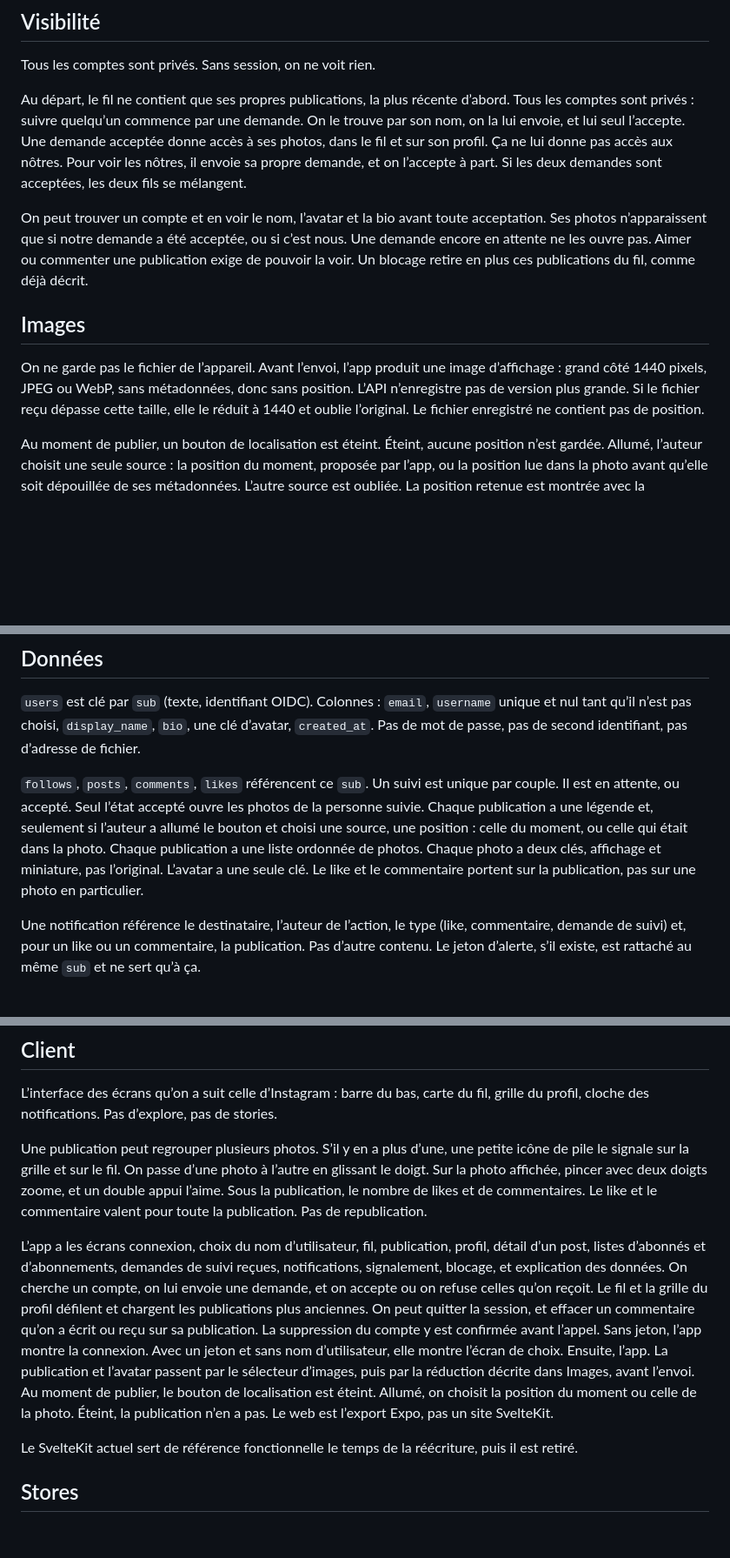
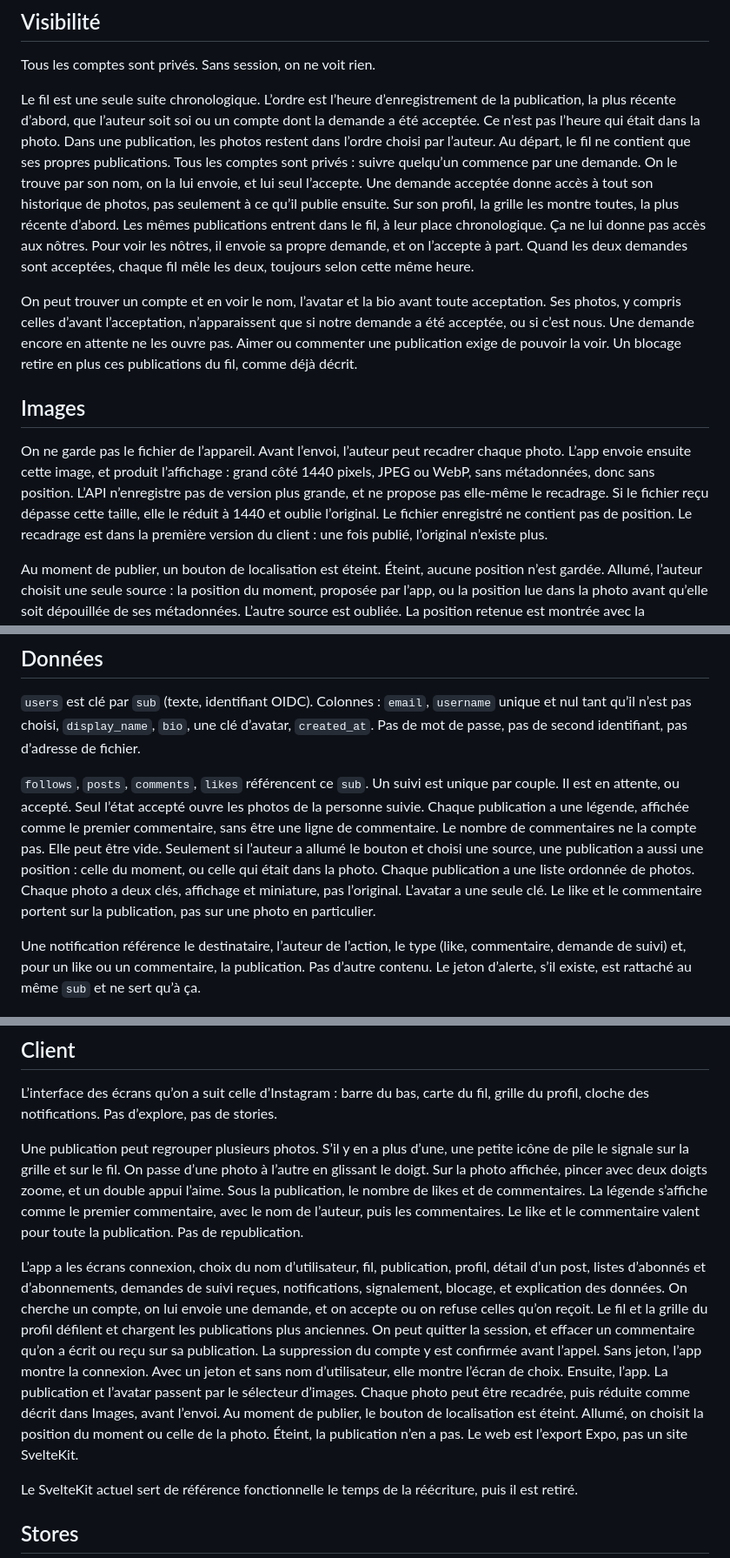
Before and after one commit to taviani/instacrane, a Markdown page: docs/sdd/spec.md, 3 parts joined by grey strips. Shown at 87% size. Rendered like a GitHub page; blank space fills up the shorter version.

Commit message:
docs: précise le fil et ajoute le plan de la tranche 4
Le fil est chronologique, l'historique s'ouvre à l'acceptation, et la légende s'affiche comme le premier commentaire.

```diff
--- a/docs/sdd/spec.md
+++ b/docs/sdd/spec.md
@@ -89,13 +89,13 @@ Quitter la session efface les jetons sur l’appareil, et le jeton d’alerte. O
 
 Tous les comptes sont privés. Sans session, on ne voit rien.
 
-Au départ, le fil ne contient que ses propres publications, la plus récente d’abord. Tous les comptes sont privés : suivre quelqu’un commence par une demande. On le trouve par son nom, on la lui envoie, et lui seul l’accepte. Une demande acceptée donne accès à ses photos, dans le fil et sur son profil. Ça ne lui donne pas accès aux nôtres. Pour voir les nôtres, il envoie sa propre demande, et on l’accepte à part. Si les deux demandes sont acceptées, les deux fils se mélangent.
+Le fil est une seule suite chronologique. L’ordre est l’heure d’enregistrement de la publication, la plus récente d’abord, que l’auteur soit soi ou un compte dont la demande a été acceptée. Ce n’est pas l’heure qui était dans la photo. Dans une publication, les photos restent dans l’ordre choisi par l’auteur. Au départ, le fil ne contient que ses propres publications. Tous les comptes sont privés : suivre quelqu’un commence par une demande. On le trouve par son nom, on la lui envoie, et lui seul l’accepte. Une demande acceptée donne accès à tout son historique de photos, pas seulement à ce qu’il publie ensuite. Sur son profil, la grille les montre toutes, la plus récente d’abord. Les mêmes publications entrent dans le fil, à leur place chronologique. Ça ne lui donne pas accès aux nôtres. Pour voir les nôtres, il envoie sa propre demande, et on l’accepte à part. Quand les deux demandes sont acceptées, chaque fil mêle les deux, toujours selon cette même heure.
 
-On peut trouver un compte et en voir le nom, l’avatar et la bio avant toute acceptation. Ses photos n’apparaissent que si notre demande a été acceptée, ou si c’est nous. Une demande encore en attente ne les ouvre pas. Aimer ou commenter une publication exige de pouvoir la voir. Un blocage retire en plus ces publications du fil, comme déjà décrit.
+On peut trouver un compte et en voir le nom, l’avatar et la bio avant toute acceptation. Ses photos, y compris celles d’avant l’acceptation, n’apparaissent que si notre demande a été acceptée, ou si c’est nous. Une demande encore en attente ne les ouvre pas. Aimer ou commenter une publication exige de pouvoir la voir. Un blocage retire en plus ces publications du fil, comme déjà décrit.
 
 ## Images
 
-On ne garde pas le fichier de l’appareil. Avant l’envoi, l’app produit une image d’affichage : grand côté 1440 pixels, JPEG ou WebP, sans métadonnées, donc sans position. L’API n’enregistre pas de version plus grande. Si le fichier reçu dépasse cette taille, elle le réduit à 1440 et oublie l’original. Le fichier enregistré ne contient pas de position.
+On ne garde pas le fichier de l’appareil. Avant l’envoi, l’auteur peut recadrer chaque photo. L’app envoie ensuite cette image, et produit l’affichage : grand côté 1440 pixels, JPEG ou WebP, sans métadonnées, donc sans position. L’API n’enregistre pas de version plus grande, et ne propose pas elle-même le recadrage. Si le fichier reçu dépasse cette taille, elle le réduit à 1440 et oublie l’original. Le fichier enregistré ne contient pas de position. Le recadrage est dans la première version du client : une fois publié, l’original n’existe plus.
 
 Au moment de publier, un bouton de localisation est éteint. Éteint, aucune position n’est gardée. Allumé, l’auteur choisit une seule source : la position du moment, proposée par l’app, ou la position lue dans la photo avant qu’elle soit dépouillée de ses métadonnées. L’autre source est oubliée. La position retenue est montrée avec la publication à ceux qui peuvent la voir, et elle part avec la publication quand elle est effacée. Le bouton peut rester éteint.
 
@@ -107,7 +107,7 @@ L’app demande l’image à l’API. Si ce compte a le droit de la voir, l’AP
 
 `users` est clé par `sub` (texte, identifiant OIDC). Colonnes : `email`, `username` unique et nul tant qu’il n’est pas choisi, `display_name`, `bio`, une clé d’avatar, `created_at`. Pas de mot de passe, pas de second identifiant, pas d’adresse de fichier.
 
-`follows`, `posts`, `comments`, `likes` référencent ce `sub`. Un suivi est unique par couple. Il est en attente, ou accepté. Seul l’état accepté ouvre les photos de la personne suivie. Chaque publication a une légende et, seulement si l’auteur a allumé le bouton et choisi une source, une position : celle du moment, ou celle qui était dans la photo. Chaque publication a une liste ordonnée de photos. Chaque photo a deux clés, affichage et miniature, pas l’original. L’avatar a une seule clé. Le like et le commentaire portent sur la publication, pas sur une photo en particulier.
+`follows`, `posts`, `comments`, `likes` référencent ce `sub`. Un suivi est unique par couple. Il est en attente, ou accepté. Seul l’état accepté ouvre les photos de la personne suivie. Chaque publication a une légende, affichée comme le premier commentaire, sans être une ligne de commentaire. Le nombre de commentaires ne la compte pas. Elle peut être vide. Seulement si l’auteur a allumé le bouton et choisi une source, une publication a aussi une position : celle du moment, ou celle qui était dans la photo. Chaque publication a une liste ordonnée de photos. Chaque photo a deux clés, affichage et miniature, pas l’original. L’avatar a une seule clé. Le like et le commentaire portent sur la publication, pas sur une photo en particulier.
 
 Une notification référence le destinataire, l’auteur de l’action, le type (like, commentaire, demande de suivi) et, pour un like ou un commentaire, la publication. Pas d’autre contenu. Le jeton d’alerte, s’il existe, est rattaché au même `sub` et ne sert qu’à ça.
 
@@ -129,9 +129,9 @@ La liste est dans l’app, ouverte par une cloche. La cloche est marquée tant q
 
 L’interface des écrans qu’on a suit celle d’Instagram : barre du bas, carte du fil, grille du profil, cloche des notifications. Pas d’explore, pas de stories.
 
-Une publication peut regrouper plusieurs photos. S’il y en a plus d’une, une petite icône de pile le signale sur la grille et sur le fil. On passe d’une photo à l’autre en glissant le doigt. Sur la photo affichée, pincer avec deux doigts zoome, et un double appui l’aime. Sous la publication, le nombre de likes et de commentaires. Le like et le commentaire valent pour toute la publication. Pas de republication.
+Une publication peut regrouper plusieurs photos. S’il y en a plus d’une, une petite icône de pile le signale sur la grille et sur le fil. On passe d’une photo à l’autre en glissant le doigt. Sur la photo affichée, pincer avec deux doigts zoome, et un double appui l’aime. Sous la publication, le nombre de likes et de commentaires. La légende s’affiche comme le premier commentaire, avec le nom de l’auteur, puis les commentaires. Le like et le commentaire valent pour toute la publication. Pas de republication.
 
-L’app a les écrans connexion, choix du nom d’utilisateur, fil, publication, profil, détail d’un post, listes d’abonnés et d’abonnements, demandes de suivi reçues, notifications, signalement, blocage, et explication des données. On cherche un compte, on lui envoie une demande, et on accepte ou on refuse celles qu’on reçoit. Le fil et la grille du profil défilent et chargent les publications plus anciennes. On peut quitter la session, et effacer un commentaire qu’on a écrit ou reçu sur sa publication. La suppression du compte y est confirmée avant l’appel. Sans jeton, l’app montre la connexion. Avec un jeton et sans nom d’utilisateur, elle montre l’écran de choix. Ensuite, l’app. La publication et l’avatar passent par le sélecteur d’images, puis par la réduction décrite dans Images, avant l’envoi. Au moment de publier, le bouton de localisation est éteint. Allumé, on choisit la position du moment ou celle de la photo. Éteint, la publication n’en a pas. Le web est l’export Expo, pas un site SvelteKit.
+L’app a les écrans connexion, choix du nom d’utilisateur, fil, publication, profil, détail d’un post, listes d’abonnés et d’abonnements, demandes de suivi reçues, notifications, signalement, blocage, et explication des données. On cherche un compte, on lui envoie une demande, et on accepte ou on refuse celles qu’on reçoit. Le fil et la grille du profil défilent et chargent les publications plus anciennes. On peut quitter la session, et effacer un commentaire qu’on a écrit ou reçu sur sa publication. La suppression du compte y est confirmée avant l’appel. Sans jeton, l’app montre la connexion. Avec un jeton et sans nom d’utilisateur, elle montre l’écran de choix. Ensuite, l’app. La publication et l’avatar passent par le sélecteur d’images. Chaque photo peut être recadrée, puis réduite comme décrit dans Images, avant l’envoi. Au moment de publier, le bouton de localisation est éteint. Allumé, on choisit la position du moment ou celle de la photo. Éteint, la publication n’en a pas. Le web est l’export Expo, pas un site SvelteKit.
 
 Le SvelteKit actuel sert de référence fonctionnelle le temps de la réécriture, puis il est retiré.
 
```
Also changed, not shown: other parts of docs/sdd/spec.md (+2 -2 lines), docs/sdd/tranche-04.md (added, +81 -0 lines).
